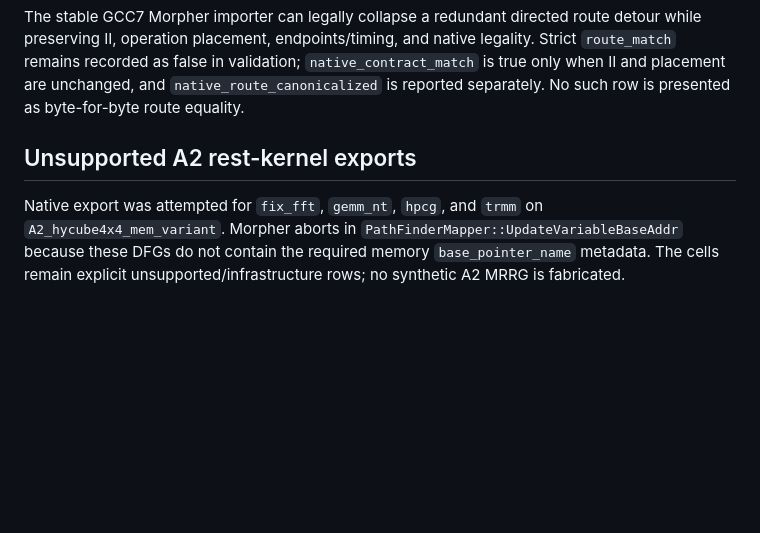
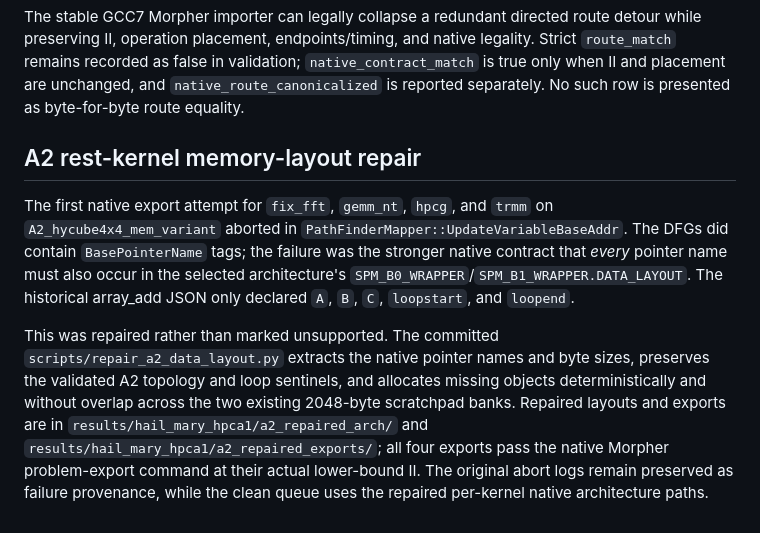
Before and after one commit to rbSparky/HPCA-1, a Markdown page: results/hail_mary_hpca1/config_deviations.md, the part around the change. Drawn GitHub-style; blank space fills up the shorter version.

Commit message:
record completed A2 memory layout repair

```diff
--- a/results/hail_mary_hpca1/config_deviations.md
+++ b/results/hail_mary_hpca1/config_deviations.md
@@ -72,10 +72,23 @@ native legality. Strict `route_match` remains recorded as false in validation;
 `native_route_canonicalized` is reported separately. No such row is presented
 as byte-for-byte route equality.
 
-## Unsupported A2 rest-kernel exports
+## A2 rest-kernel memory-layout repair
 
-Native export was attempted for `fix_fft`, `gemm_nt`, `hpcg`, and `trmm` on
-`A2_hycube4x4_mem_variant`. Morpher aborts in
-`PathFinderMapper::UpdateVariableBaseAddr` because these DFGs do not contain
-the required memory `base_pointer_name` metadata. The cells remain explicit
-unsupported/infrastructure rows; no synthetic A2 MRRG is fabricated.
+The first native export attempt for `fix_fft`, `gemm_nt`, `hpcg`, and `trmm` on
+`A2_hycube4x4_mem_variant` aborted in
+`PathFinderMapper::UpdateVariableBaseAddr`. The DFGs did contain
+`BasePointerName` tags; the failure was the stronger native contract that
+*every* pointer name must also occur in the selected architecture's
+`SPM_B0_WRAPPER`/`SPM_B1_WRAPPER.DATA_LAYOUT`. The historical array_add JSON
+only declared `A`, `B`, `C`, `loopstart`, and `loopend`.
+
+This was repaired rather than marked unsupported. The committed
+`scripts/repair_a2_data_layout.py` extracts the native pointer names and byte
+sizes, preserves the validated A2 topology and loop sentinels, and allocates
+missing objects deterministically and without overlap across the two existing
+2048-byte scratchpad banks. Repaired layouts and exports are in
+`results/hail_mary_hpca1/a2_repaired_arch/` and
+`results/hail_mary_hpca1/a2_repaired_exports/`; all four exports pass the
+native Morpher problem-export command at their actual lower-bound II. The
+original abort logs remain preserved as failure provenance, while the clean
+queue uses the repaired per-kernel native architecture paths.
```
